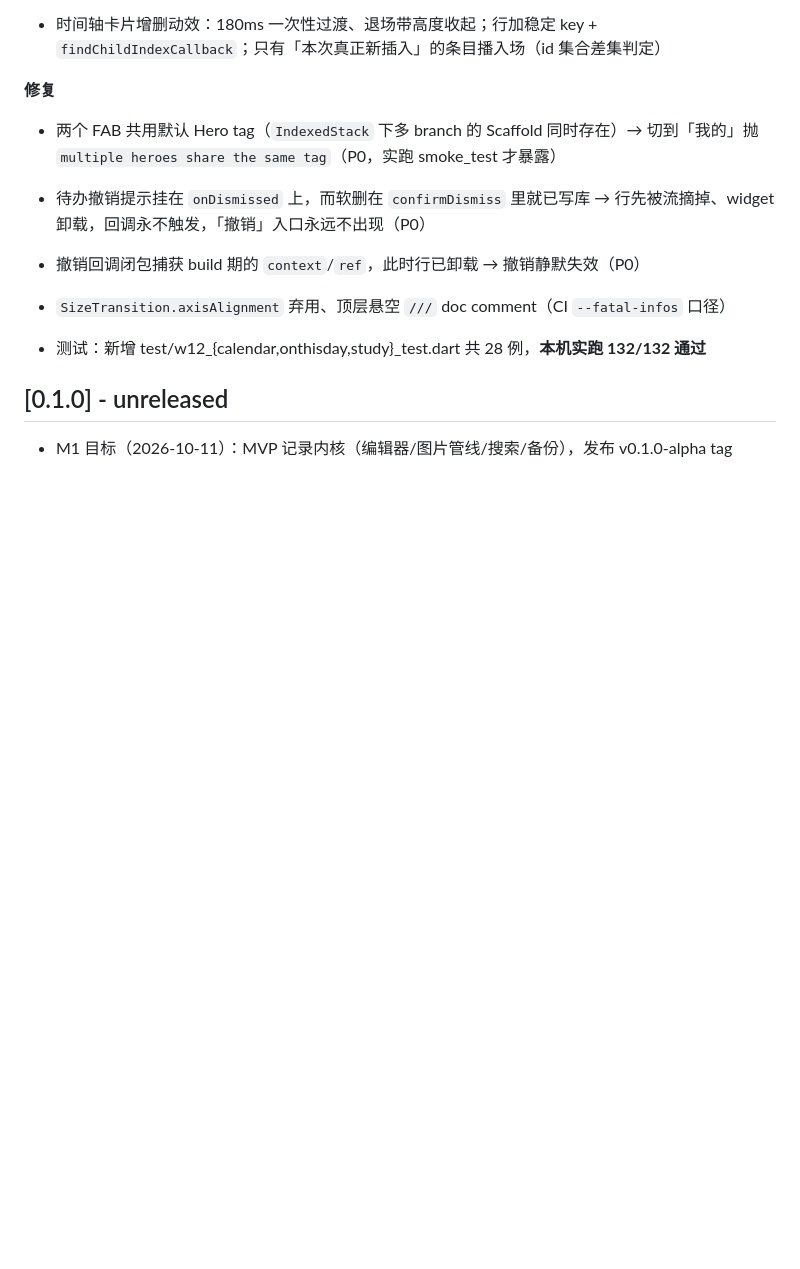
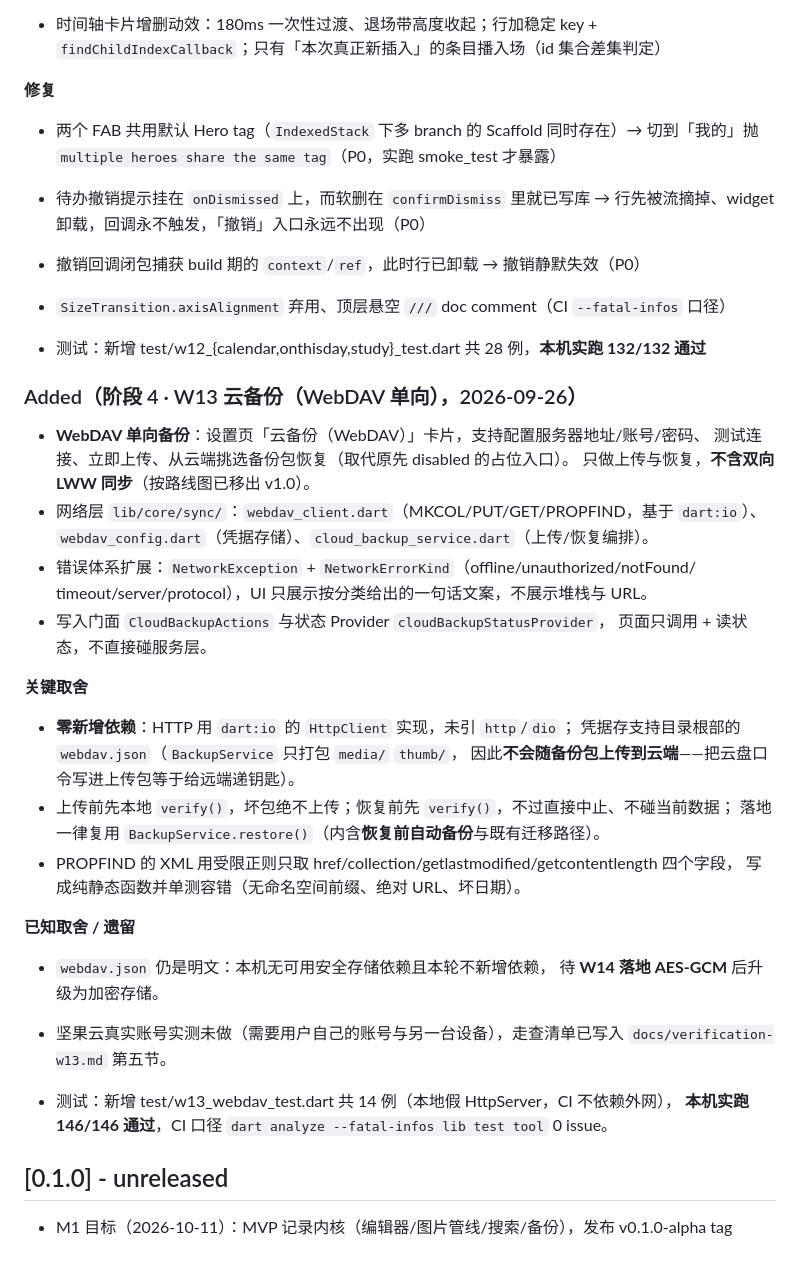
Before and after one commit to yufenfei111/plainleaf, a Markdown page: CHANGELOG.md, the part around the change. GitHub-like rendering; blank space fills up the shorter version.

```diff
--- a/CHANGELOG.md
+++ b/CHANGELOG.md
@@ -208,6 +208,38 @@
 
 - 测试：新增 test/w12_{calendar,onthisday,study}_test.dart 共 28 例，**本机实跑 132/132 通过**
 
+### Added（阶段 4 · W13 云备份（WebDAV 单向），2026-09-26）
+
+- **WebDAV 单向备份**：设置页「云备份（WebDAV）」卡片，支持配置服务器地址/账号/密码、
+  测试连接、立即上传、从云端挑选备份包恢复（取代原先 disabled 的占位入口）。
+  只做上传与恢复，**不含双向 LWW 同步**（按路线图已移出 v1.0）。
+- 网络层 `lib/core/sync/`：`webdav_client.dart`（MKCOL/PUT/GET/PROPFIND，基于 `dart:io`）、
+  `webdav_config.dart`（凭据存储）、`cloud_backup_service.dart`（上传/恢复编排）。
+- 错误体系扩展：`NetworkException` + `NetworkErrorKind`（offline/unauthorized/notFound/
+  timeout/server/protocol），UI 只展示按分类给出的一句话文案，不展示堆栈与 URL。
+- 写入门面 `CloudBackupActions` 与状态 Provider `cloudBackupStatusProvider`，
+  页面只调用 + 读状态，不直接碰服务层。
+
+**关键取舍**
+
+- **零新增依赖**：HTTP 用 `dart:io` 的 `HttpClient` 实现，未引 `http`/`dio`；
+  凭据存支持目录根部的 `webdav.json`（`BackupService` 只打包 `media/` `thumb/`，
+  因此**不会随备份包上传到云端**——把云盘口令写进上传包等于给远端递钥匙）。
+- 上传前先本地 `verify()`，坏包绝不上传；恢复前先 `verify()`，不过直接中止、不碰当前数据；
+  落地一律复用 `BackupService.restore()`（内含**恢复前自动备份**与既有迁移路径）。
+- PROPFIND 的 XML 用受限正则只取 href/collection/getlastmodified/getcontentlength 四个字段，
+  写成纯静态函数并单测容错（无命名空间前缀、绝对 URL、坏日期）。
+
+**已知取舍 / 遗留**
+
+- `webdav.json` 仍是明文：本机无可用安全存储依赖且本轮不新增依赖，
+  待 **W14 落地 AES-GCM** 后升级为加密存储。
+- 坚果云真实账号实测未做（需要用户自己的账号与另一台设备），走查清单已写入
+  `docs/verification-w13.md` 第五节。
+
+- 测试：新增 test/w13_webdav_test.dart 共 14 例（本地假 HttpServer，CI 不依赖外网），
+  **本机实跑 146/146 通过**，CI 口径 `dart analyze --fatal-infos lib test tool` 0 issue。
+
 ## [0.1.0] - unreleased
 
 - M1 目标（2026-10-11）：MVP 记录内核（编辑器/图片管线/搜索/备份），发布 v0.1.0-alpha tag
```
Also changed, not shown: docs/verification-w13.md (added, +128 -0 lines), docs/w13-lessons.md (added, +67 -0 lines).
